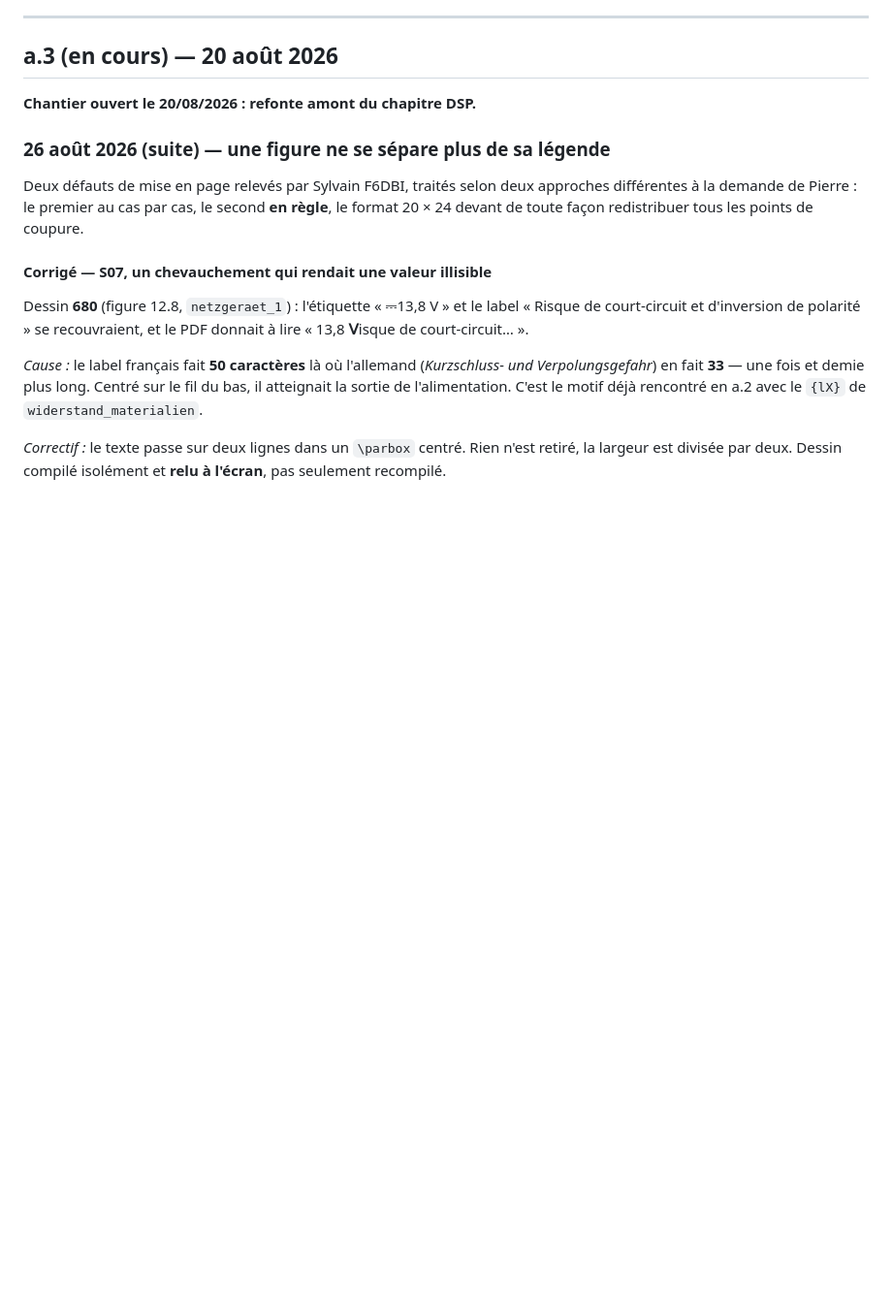
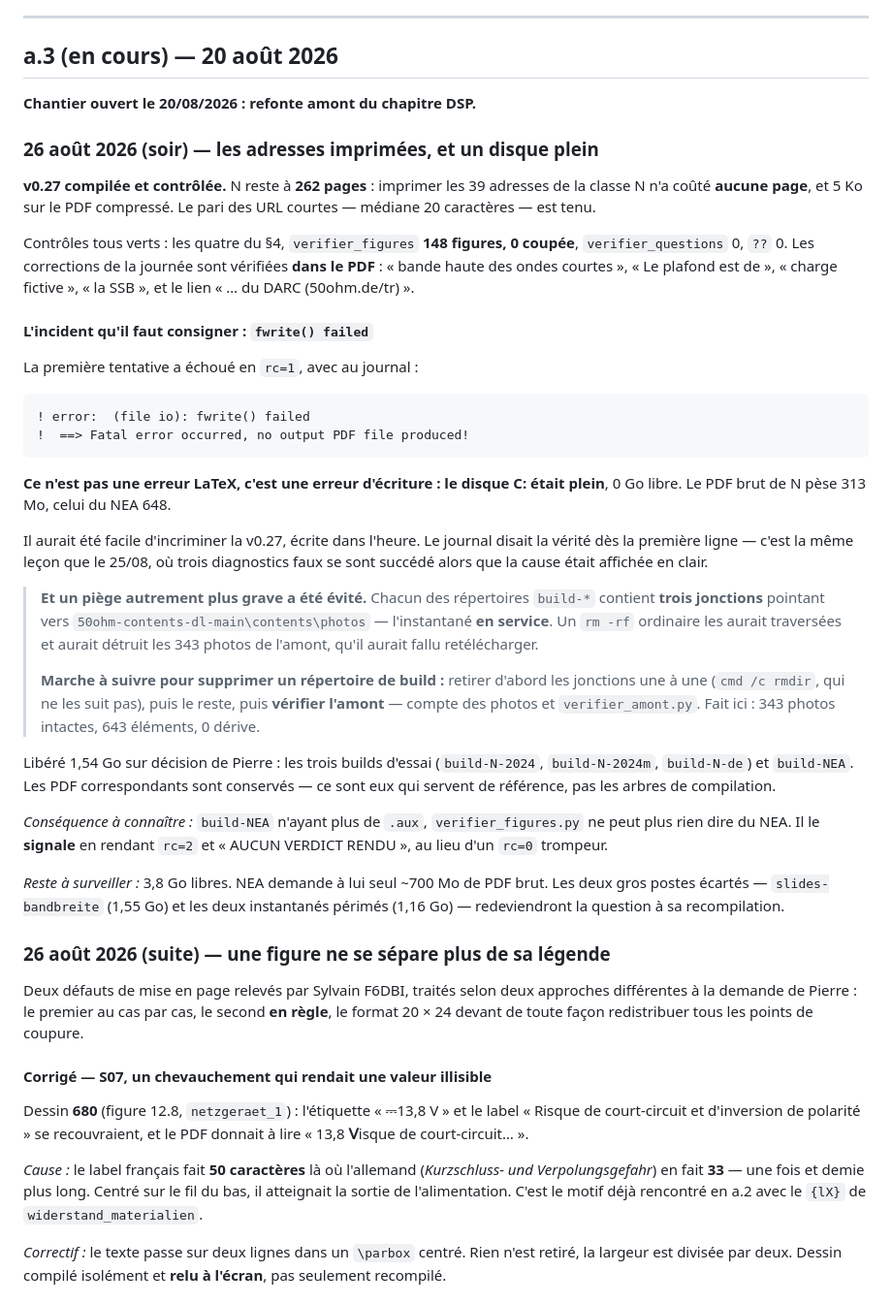
Before and after one commit to DrPLG/50ohm-fr, a Markdown page: CHANGELOG.md, the part around the change. Shown at 97% size. Drawn GitHub-style; blank space fills up the shorter version.

Commit message:
Classe N en v0.27 : les adresses imprimees ne coutent aucune page
Compilation autorisee par Pierre. N reste a 262 pages : imprimer les
39 adresses de la classe N ne coute AUCUNE page, et 5 Ko sur le PDF
compresse. Le pari des URL courtes -- mediane 20 caracteres -- est tenu.

Controles
  les quatre du paragraphe 4        verts, note de marge 1 (attendu 1)
  verifier_figures                  148 figures, 0 coupee
  verifier_questions                0 question coupee
  references « ?? »                 0
  domicile fiscal, antenne artificielle  0 et 0

Verifie DANS LE PDF, pas dans les sources : « bande haute des ondes
courtes » (S08), « Le plafond est de » (S28), « tandis qu' » (S11),
« charge fictive », « la SSB », et le lien « … du DARC (50ohm.de/tr) ».

L'incident : fwrite() failed

  La premiere tentative a echoue en rc=1 :
    ! error:  (file io): fwrite() failed
    !  ==> Fatal error occurred, no output PDF file produced!
  Ce n'est PAS une erreur LaTeX mais une erreur d'ecriture : le disque C
  etait plein, 0 Go libre. Le PDF brut de N pese 313 Mo, celui du NEA 648.

  Il aurait ete facile d'incriminer la v0.27, ecrite dans l'heure. Le
  journal disait la verite des sa premiere ligne. Meme lecon que le 25/08,
  ou trois diagnostics faux se sont succede alors que la cause etait
  affichee en clair.

Et un piege autrement plus grave a ete evite

  Chaque repertoire build-* contient TROIS jonctions pointant vers
  50ohm-contents-dl-main\contents\photos -- l'instantane EN SERVICE. Un
  rm -rf ordinaire les aurait traversees et aurait detruit les 343 photos
  de l'amont, qu'il aurait fallu retelecharger.

  Marche a suivre, desormais consignee au CHANGELOG : retirer d'abord les
  jonctions une a une (cmd /c rmdir, qui ne les suit pas), puis le reste,
  puis VERIFIER l'amont -- compte des photos et verifier_amont.py.
  Fait ici : 343 photos intactes, 643 elements, 0 derive.

  1,54 Go liberes sur decision de Pierre : les trois builds d'essai et
  build-NEA. Les PDF correspondants sont conserves -- ce sont eux la
  reference, pas les arbres de compilation.

  Consequence assumee : build-NEA n'ayant plus de .aux, verifier_figures
  ne peut plus rien dire du NEA. Il le SIGNALE, en rendant rc=2 et
  « AUCUN VERDICT RENDU » plutot qu'un rc=0 trompeur. C'est exactement ce
  pour quoi ce code de retour a ete prevu.

  Reste a surveiller : 3,8 Go libres, et NEA demande ~700 Mo a lui seul.

Co-Authored-By: Claude Opus 5 <noreply@anthropic.com>

````diff
--- a/CHANGELOG.md
+++ b/CHANGELOG.md
@@ -11,6 +11,58 @@ laissés intacts et consignés), *Connu* (limitations non résolues).
 ## a.3 (en cours) — 20 août 2026
 
 **Chantier ouvert le 20/08/2026 : refonte amont du chapitre DSP.**
+
+### 26 août 2026 (soir) — les adresses imprimées, et un disque plein
+
+**v0.27 compilée et contrôlée.** N reste à **262 pages** : imprimer les
+39 adresses de la classe N n'a coûté **aucune page**, et 5 Ko sur le PDF
+compressé. Le pari des URL courtes — médiane 20 caractères — est tenu.
+
+Contrôles tous verts : les quatre du §4, `verifier_figures` **148 figures,
+0 coupée**, `verifier_questions` 0, `??` 0. Les corrections de la journée sont
+vérifiées **dans le PDF** : « bande haute des ondes courtes », « Le plafond est
+de », « charge fictive », « la SSB », et le lien « … du DARC (50ohm.de/tr) ».
+
+#### L'incident qu'il faut consigner : `fwrite() failed`
+
+La première tentative a échoué en `rc=1`, avec au journal :
+
+```
+! error:  (file io): fwrite() failed
+!  ==> Fatal error occurred, no output PDF file produced!
+```
+
+**Ce n'est pas une erreur LaTeX, c'est une erreur d'écriture : le disque C:
+était plein**, 0 Go libre. Le PDF brut de N pèse 313 Mo, celui du NEA 648.
+
+Il aurait été facile d'incriminer la v0.27, écrite dans l'heure. Le journal
+disait la vérité dès la première ligne — c'est la même leçon que le 25/08, où
+trois diagnostics faux se sont succédé alors que la cause était affichée en
+clair.
+
+> **Et un piège autrement plus grave a été évité.** Chacun des répertoires
+> `build-*` contient **trois jonctions** pointant vers
+> `50ohm-contents-dl-main\contents\photos` — l'instantané **en service**. Un
+> `rm -rf` ordinaire les aurait traversées et aurait détruit les 343 photos de
+> l'amont, qu'il aurait fallu retélécharger.
+>
+> **Marche à suivre pour supprimer un répertoire de build :** retirer d'abord
+> les jonctions une à une (`cmd /c rmdir`, qui ne les suit pas), puis le reste,
+> puis **vérifier l'amont** — compte des photos et `verifier_amont.py`.
+> Fait ici : 343 photos intactes, 643 éléments, 0 dérive.
+
+Libéré 1,54 Go sur décision de Pierre : les trois builds d'essai
+(`build-N-2024`, `build-N-2024m`, `build-N-de`) et `build-NEA`. Les PDF
+correspondants sont conservés — ce sont eux qui servent de référence, pas les
+arbres de compilation.
+
+*Conséquence à connaître :* `build-NEA` n'ayant plus de `.aux`,
+`verifier_figures.py` ne peut plus rien dire du NEA. Il le **signale** en
+rendant `rc=2` et « AUCUN VERDICT RENDU », au lieu d'un `rc=0` trompeur.
+
+*Reste à surveiller :* 3,8 Go libres. NEA demande à lui seul ~700 Mo de PDF
+brut. Les deux gros postes écartés — `slides-bandbreite` (1,55 Go) et les deux
+instantanés périmés (1,16 Go) — redeviendront la question à sa recompilation.
 
 ### 26 août 2026 (suite) — une figure ne se sépare plus de sa légende
 
````
